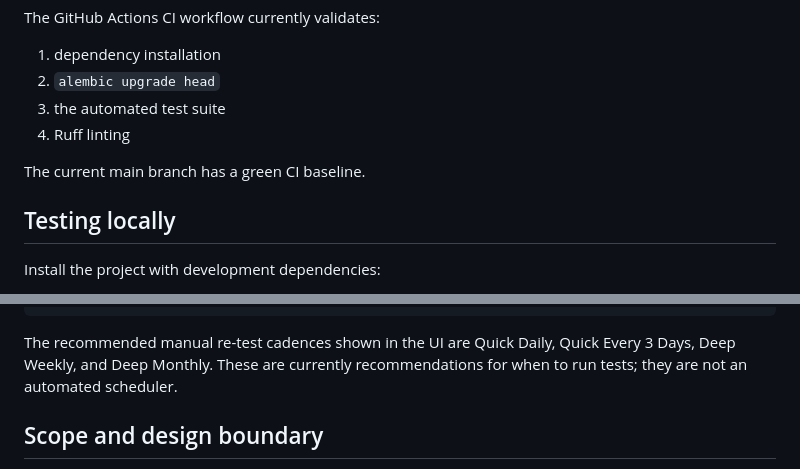
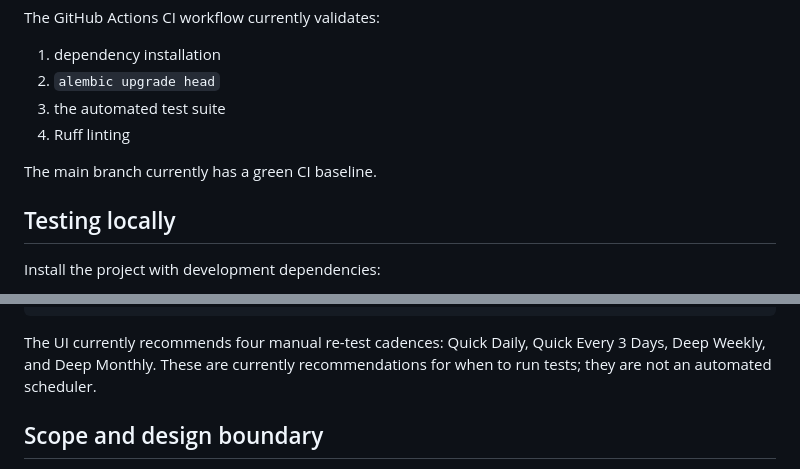
Before and after one commit to tanujmalkani/iptv_manager, a Markdown page: README.md, 2 parts joined by grey strips. Rendered like a GitHub page.

Commit message:
Clarify README current-state workflow

````diff
--- a/README.md
+++ b/README.md
@@ -175,7 +175,7 @@ The GitHub Actions CI workflow currently validates:
 3. the automated test suite
 4. Ruff linting
 
-The current main branch has a green CI baseline.
+The main branch currently has a green CI baseline.
 
 ## Testing locally
 
@@ -233,7 +233,7 @@ Export optimized M3U
 Use the resulting playlist in your IPTV player
 ```
 
-The recommended manual re-test cadences shown in the UI are Quick Daily, Quick Every 3 Days, Deep Weekly, and Deep Monthly. These are currently recommendations for when to run tests; they are not an automated scheduler.
+The UI currently recommends four manual re-test cadences: Quick Daily, Quick Every 3 Days, Deep Weekly, and Deep Monthly. These are currently recommendations for when to run tests; they are not an automated scheduler.
 
 ## Scope and design boundary
 
````
